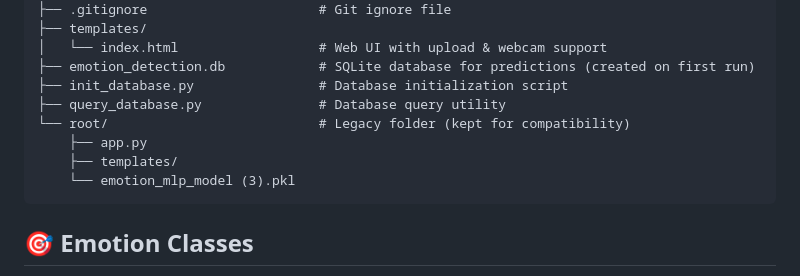
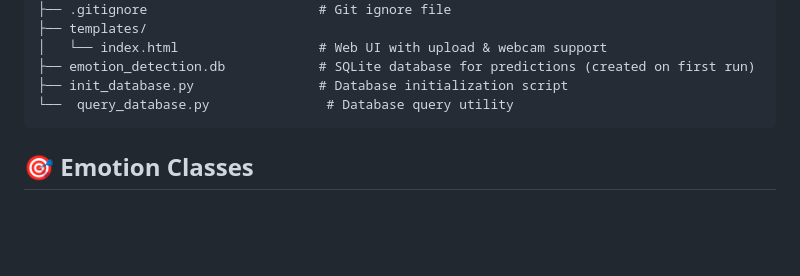
Before and after one commit to Pingwyd/Emotion-Viewer, a Markdown page: README.md, the part around the change. GitHub-like rendering; blank space fills up the shorter version.

Commit message:
Readmefile changes 2

````diff
--- a/README.md
+++ b/README.md
@@ -22,11 +22,7 @@ emotion-viewer/
 │   └── index.html                  # Web UI with upload & webcam support
 ├── emotion_detection.db            # SQLite database for predictions (created on first run)
 ├── init_database.py                # Database initialization script
-├── query_database.py               # Database query utility
-└── root/                           # Legacy folder (kept for compatibility)
-    ├── app.py
-    ├── templates/
-    └── emotion_mlp_model (3).pkl
+└──  query_database.py               # Database query utility
 ```
 
 ## 🎯 Emotion Classes
````
